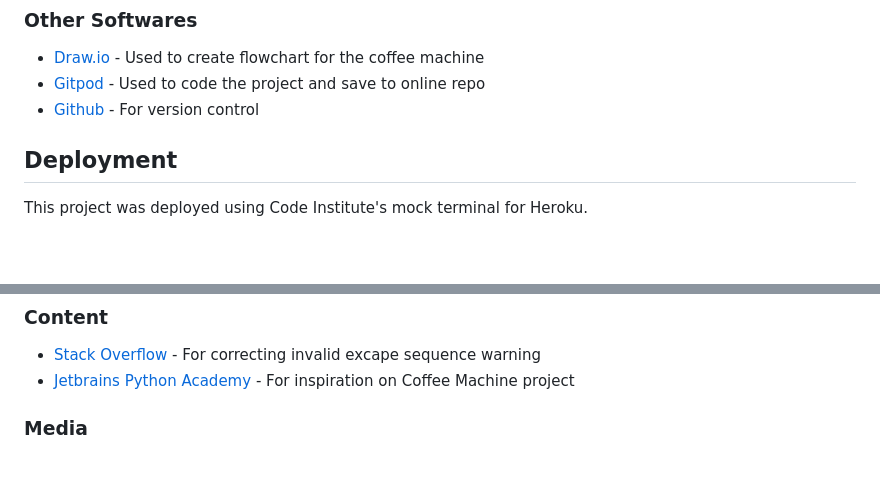
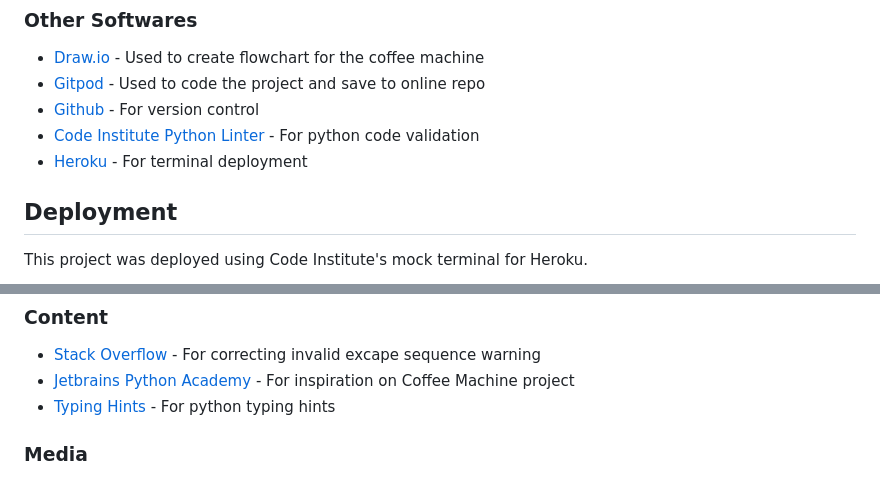
Before and after one commit to hennasingh/BrewStation, a Markdown page: README.md, 2 parts joined by grey strips. Drawn GitHub-style; blank space fills up the shorter version.

Commit message:
readMe: Add linter and heroku to technologies used section

```diff
--- a/README.md
+++ b/README.md
@@ -130,6 +130,8 @@ Testing details can be found in [testing.md](testing.md)
 - [Draw.io](https://app.diagrams.net/) - Used to create flowchart for the coffee machine
 - [Gitpod](https://www.gitpod.io/#get-started) - Used to code the project and save to online repo
 - [Github](https://github.com/) - For version control
+- [Code Institute Python Linter](https://pep8ci.herokuapp.com/) - For python code validation
+- [Heroku](https://id.heroku.com/login) - For terminal deployment
 
 
 ## Deployment
@@ -154,6 +156,7 @@ This project was deployed using Code Institute's mock terminal for Heroku.
 
 - [Stack Overflow](https://stackoverflow.com/questions/52335970/how-to-fix-syntaxwarning-invalid-escape-sequence-in-python) - For correcting invalid excape sequence warning
 - [Jetbrains Python Academy](https://github.com/Flor91/jetbrains-python-academy/tree/master/Coffee%20Machine) - For inspiration on Coffee Machine project
+- [Typing Hints](https://docs.python.org/3/library/typing.html) - For python typing hints
 
 ### Media
 - [Geeks for Geeks](https://www.geeksforgeeks.org/python-program-to-print-emojis/) - Unicodes to print emojis
```
